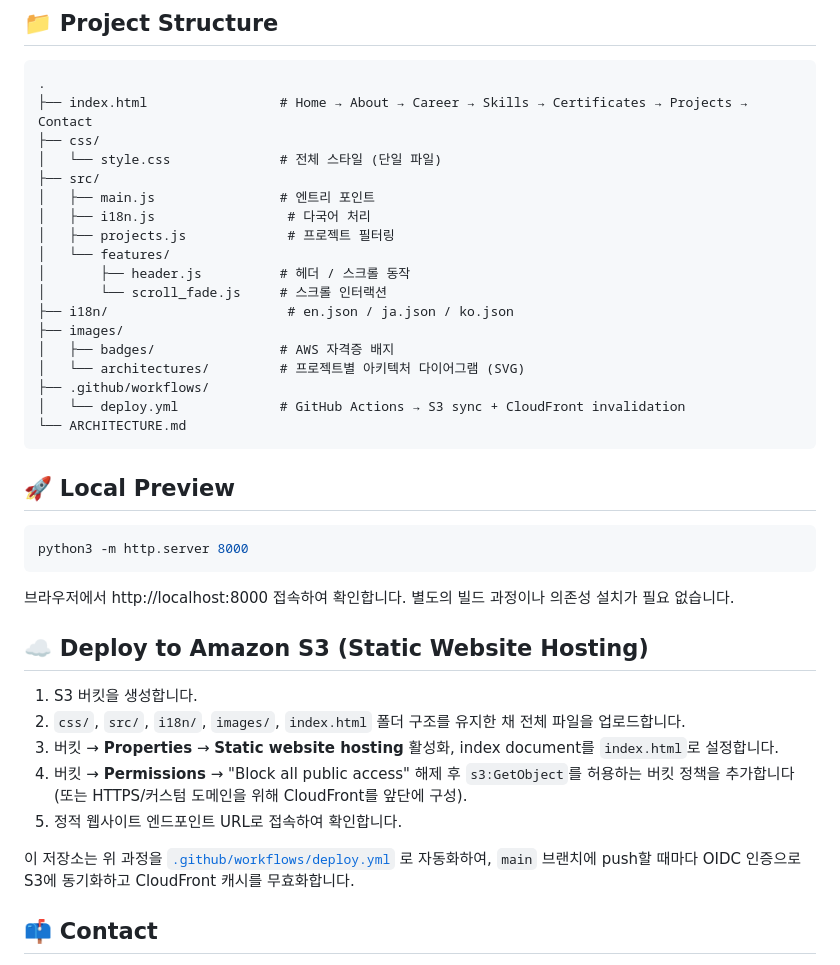
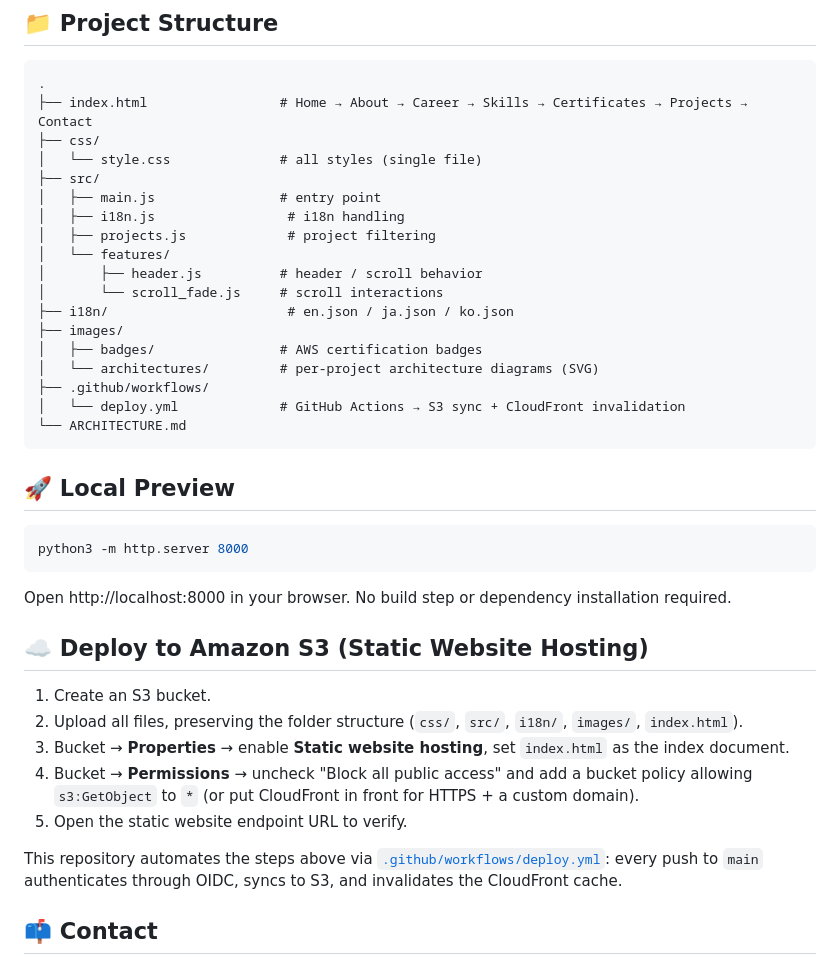
Before and after one commit to moondolph/portfolio-s3, a Markdown page: README.md, the part around one of its changes. Drawn GitHub-style.

Commit message:
rewrite README for global audience

````diff
--- a/README.md
+++ b/README.md
@@ -81,18 +85,18 @@
 .
 ├── index.html                 # Home → About → Career → Skills → Certificates → Projects → Contact
 ├── css/
-│   └── style.css              # 전체 스타일 (단일 파일)
+│   └── style.css              # all styles (single file)
 ├── src/
-│   ├── main.js                # 엔트리 포인트
-│   ├── i18n.js                 # 다국어 처리
-│   ├── projects.js             # 프로젝트 필터링
+│   ├── main.js                # entry point
+│   ├── i18n.js                 # i18n handling
+│   ├── projects.js             # project filtering
 │   └── features/
-│       ├── header.js          # 헤더 / 스크롤 동작
-│       └── scroll_fade.js     # 스크롤 인터랙션
+│       ├── header.js          # header / scroll behavior
+│       └── scroll_fade.js     # scroll interactions
 ├── i18n/                       # en.json / ja.json / ko.json
 ├── images/
-│   ├── badges/                # AWS 자격증 배지
-│   └── architectures/         # 프로젝트별 아키텍처 다이어그램 (SVG)
+│   ├── badges/                # AWS certification badges
+│   └── architectures/         # per-project architecture diagrams (SVG)
 ├── .github/workflows/
 │   └── deploy.yml             # GitHub Actions → S3 sync + CloudFront invalidation
 └── ARCHITECTURE.md
@@ -104,17 +108,17 @@
 python3 -m http.server 8000
 ```
 
-브라우저에서 http://localhost:8000 접속하여 확인합니다. 별도의 빌드 과정이나 의존성 설치가 필요 없습니다.
+Open http://localhost:8000 in your browser. No build step or dependency installation required.
 
 ## ☁️ Deploy to Amazon S3 (Static Website Hosting)
 
-1. S3 버킷을 생성합니다.
-2. `css/`, `src/`, `i18n/`, `images/`, `index.html` 폴더 구조를 유지한 채 전체 파일을 업로드합니다.
-3. 버킷 → **Properties** → **Static website hosting** 활성화, index document를 `index.html`로 설정합니다.
-4. 버킷 → **Permissions** → "Block all public access" 해제 후 `s3:GetObject`를 허용하는 버킷 정책을 추가합니다 (또는 HTTPS/커스텀 도메인을 위해 CloudFront를 앞단에 구성).
-5. 정적 웹사이트 엔드포인트 URL로 접속하여 확인합니다.
+1. Create an S3 bucket.
+2. Upload all files, preserving the folder structure (`css/`, `src/`, `i18n/`, `images/`, `index.html`).
+3. Bucket → **Properties** → enable **Static website hosting**, set `index.html` as the index document.
+4. Bucket → **Permissions** → uncheck "Block all public access" and add a bucket policy allowing `s3:GetObject` to `*` (or put CloudFront in front for HTTPS + a custom domain).
+5. Open the static website endpoint URL to verify.
 
-이 저장소는 위 과정을 [`.github/workflows/deploy.yml`](./.github/workflows/deploy.yml) 로 자동화하여, `main` 브랜치에 push할 때마다 OIDC 인증으로 S3에 동기화하고 CloudFront 캐시를 무효화합니다.
+This repository automates the steps above via [`.github/workflows/deploy.yml`](./.github/workflows/deploy.yml): every push to `main` authenticates through OIDC, syncs to S3, and invalidates the CloudFront cache.
 
 ## 📫 Contact
 
````
Also changed, not shown: other parts of README.md (+38 -34 lines).
